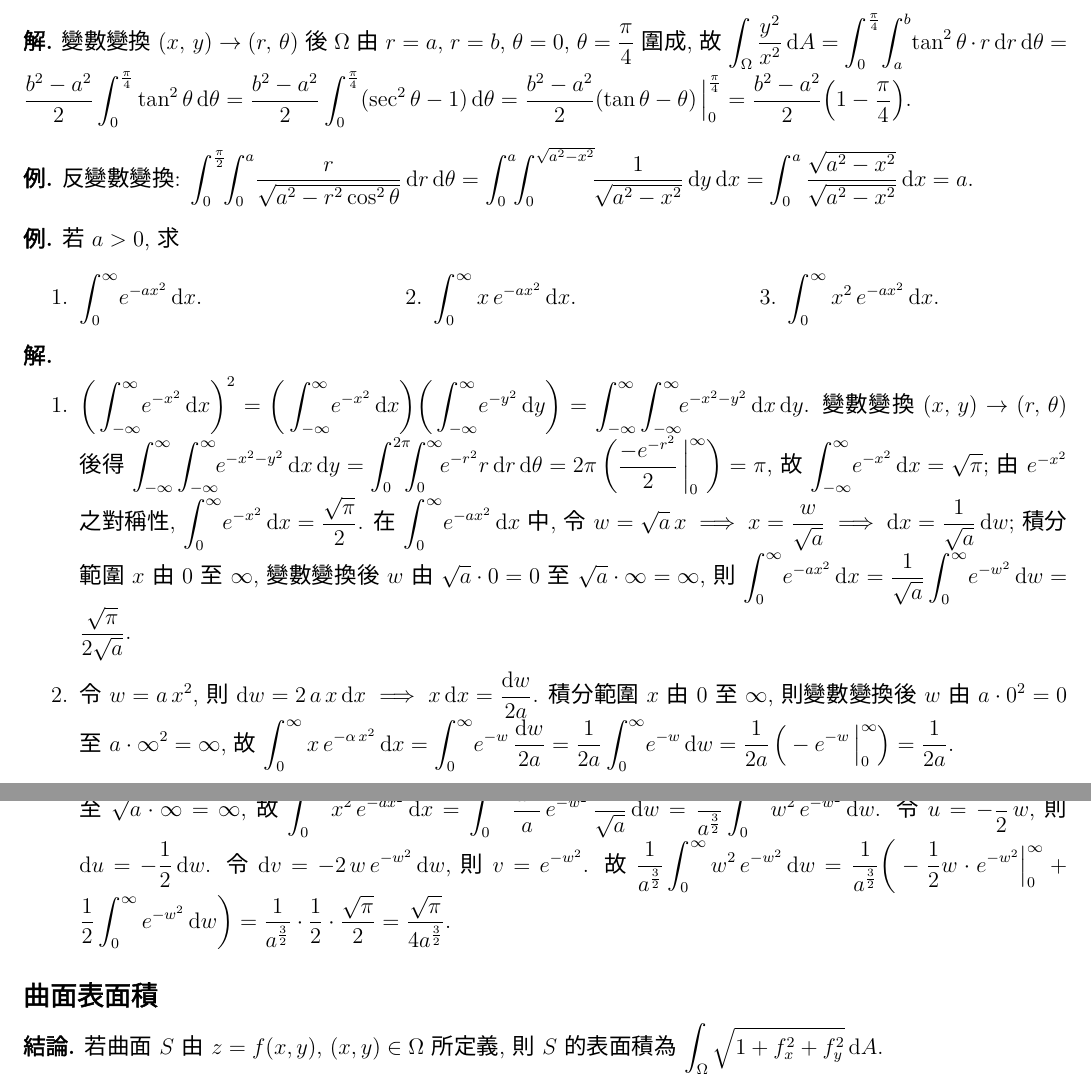
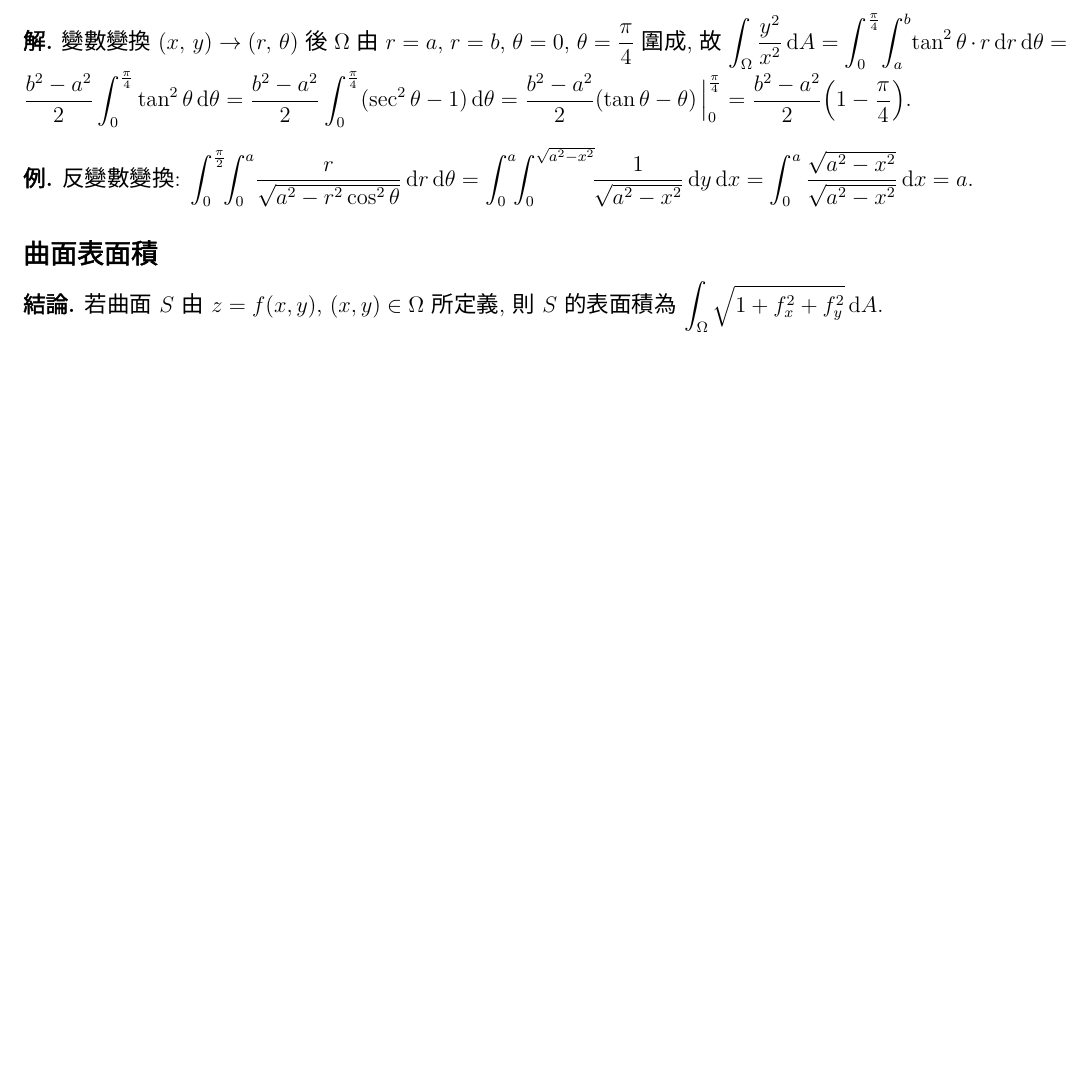
Before and after one commit to chang-ye-tu/calc, a LaTeX document (note/note07.tex): two parts of pages 10 and 11 of 17 before the commit and part of page 10 of 16 after it, the two joined at a grey line, cut so that both start at the same text, the shorter picture padded with empty space. Compiled offline with XeLaTeX; a missing font is replaced by an installed copy or a similar font.

Commit message:
Update note07

```diff
--- a/note/note07.tex
+++ b/note/note07.tex
@@ -790,25 +790,25 @@
   反變數變換: $\ds\int_0^{\frac{\pi}{2}}\!\!\int_0^a\!\frac{r}{\sqrt{a^2 - r^2\cos^2\theta}}\,\text{d}r\,\text{d}\theta = \int_0^a\!\!\int_0^{\sqrt{a^2 - x^2}}\!\!\frac{1}{\sqrt{a^2 - x^2}}\,\text{d}y\,\text{d}x = \int_0^a\frac{\sqrt{a^2 - x^2}}{\sqrt{a^2 - x^2}}\,\text{d}x = a$.
 \end{ex}
 
-\begin{ex} 若 $a > 0$, 求
-  \begin{multicols}{3}
-    \begin{enumerate}
-      \item $\ds\int_0^\infty\!e^{-ax^2}\,\text{d}x$.
-      \item $\ds\int_0^\infty x\,e^{-ax^2}\,\text{d}x$.
-      \item $\ds\int_0^\infty x^2\,e^{-ax^2}\,\text{d}x$.
-    \end{enumerate}
-  \end{multicols}
-\end{ex}
-
-\begin{sol}
-  \begin{enumerate}\setlength{\itemsep}{0pt}
-    \item[]
-    \item $\ds\bigg(\int_{-\infty}^\infty\!e^{-x^2}\,\text{d}x\bigg)^2 = \bigg(\int_{-\infty}^\infty\!e^{-x^2}\,\text{d}x\bigg)\bigg(\int_{-\infty}^\infty\!e^{-y^2}\,\text{d}y\bigg) = \int_{-\infty}^\infty\int_{-\infty}^\infty\!\!e^{-x^2 - y^2}\,\text{d}x\,\text{d}y$. 變數變換 $(x,\,y)\to(r,\,\theta)$ 後得 $\ds\int_{-\infty}^\infty\int_{-\infty}^\infty\!\!e^{-x^2 - y^2}\,\text{d}x\,\text{d}y = \int_0^{2\pi}\!\!\!\int_0^\infty\!\!e^{-r^2}r\,\text{d}r\,\text{d}\theta = 2\pi\,\bigg(\frac{-e^{-r^2}}{2}\,\bigg|_0^\infty\bigg) = \pi$, 故 $\ds\int_{-\infty}^\infty\!e^{-x^2}\,\text{d}x = \sqrt{\pi}$; 由 $e^{-x^2}$ 之對稱性, $\ds\int_0^\infty\!e^{-x^2}\,\text{d}x = \frac{\sqrt{\pi}}{2}$. 在 $\ds\int_0^\infty\!e^{-ax^2}\,\text{d}x$ 中, 令 $\ds w = \sqrt{a}\,x\ie x = \frac{w}{\sqrt{a}}\ie\mathrm{d}x = \frac{1}{\sqrt{a}}\,\mathrm{d}w$; 積分範圍 $x$ 由 $0$ 至 $\infty$, 變數變換後 $w$ 由 $\ds\sqrt{a}\cdot 0 = 0$ 至 $\ds\sqrt{a}\cdot\infty = \infty$, 則 $\ds\int_0^\infty\!e^{-ax^2}\,\text{d}x = \frac{1}{\sqrt{a}}\int_0^\infty\!e^{-w^2}\,\text{d}w = \frac{\sqrt{\pi}}{2\sqrt{a}}$.
-    \item 令 $\ds w = a\,x^2$, 則 $\ds\mathrm{d}w = 2\,a\,x\,\mathrm{d}x \ie x\,\mathrm{d}x = \frac{\mathrm{d}w}{2a}$. 積分範圍 $x$ 由 $0$ 至 $\infty$, 則變數變換後 $w$ 由 $\ds a\cdot 0^2 = 0$ 至 $\ds a\cdot\infty^2 = \infty$, 故 $\ds\int_0^\infty x\,e^{-\alpha\,x^2}\,\mathrm{d}x = \int_0^\infty\!e^{-w}\,\frac{\mathrm{d}w}{2a} = \frac{1}{2a}\int_0^\infty\!e^{-w}\,\mathrm{d}w = \frac{1}{2a}\,\Big(-e^{-w}\,\Big|_0^\infty\Big) = \frac{1}{2a}$.
-    \item 令 $\ds w = \sqrt{a}\,x\ie x = \frac{w}{\sqrt{a}}\ie\mathrm{d}x = \frac{1}{\sqrt{a}}\,\mathrm{d}w$; 積分範圍 $x$ 由 $0$ 至 $\infty$, 變數變換後 $w$ 由 $\ds\sqrt{a}\cdot 0 = 0$ 至 $\ds\sqrt{a}\cdot\infty = \infty$, 故 $\ds\int_0^\infty x^2\,e^{-a x^2}\,\mathrm{d}x = \int_0^\infty\frac{w^2}{a}\,e^{-w^2}\,\frac{1}{\sqrt{a}}\,\mathrm{d}w = \frac{1}{a^\frac{3}{2}}\int_0^\infty w^2\,e^{-w^2}\,\mathrm{d}w$. 令 $\ds u = -\frac{1}{2}\,w$, 則 $\ds\mathrm{d}u = -\frac{1}{2}\,\mathrm{d}w$. 令 $\ds\mathrm{d}v = -2\,w\,e^{-w^2}\,\mathrm{d}w$, 則 $\ds v = e^{-w^2}$. 故 $\ds\frac{1}{a^\frac{3}{2}}\int_0^\infty w^2\,e^{-w^2}\,\mathrm{d}w = \frac{1}{a^\frac{3}{2}}\bigg(-\frac{1}{2}w\cdot e^{-w^2}\Big|_0^\infty + \frac{1}{2}\int_0^\infty e^{-w^2}\,\mathrm{d}w\bigg) = \frac{1}{a^\frac{3}{2}}\cdot\frac{1}{2}\cdot\frac{\sqrt{\pi}}{2} = \frac{\sqrt{\pi}}{4a^\frac{3}{2}}$.
-  \end{enumerate}
-\end{sol}
-
+%\begin{ex} 若 $a > 0$, 求
+%  \begin{multicols}{3}
+%    \begin{enumerate}
+%      \item $\ds\int_0^\infty\!e^{-ax^2}\,\text{d}x$.
+%      \item $\ds\int_0^\infty x\,e^{-ax^2}\,\text{d}x$.
+%      \item $\ds\int_0^\infty x^2\,e^{-ax^2}\,\text{d}x$.
+%    \end{enumerate}
+%  \end{multicols}
+%\end{ex}
+%
+%\begin{sol}
+%  \begin{enumerate}\setlength{\itemsep}{0pt}
+%    \item[]
+%    \item $\ds\bigg(\int_{-\infty}^\infty\!e^{-x^2}\,\text{d}x\bigg)^2 = \bigg(\int_{-\infty}^\infty\!e^{-x^2}\,\text{d}x\bigg)\bigg(\int_{-\infty}^\infty\!e^{-y^2}\,\text{d}y\bigg) = \int_{-\infty}^\infty\int_{-\infty}^\infty\!\!e^{-x^2 - y^2}\,\text{d}x\,\text{d}y$. 變數變換 $(x,\,y)\to(r,\,\theta)$ 後得 $\ds\int_{-\infty}^\infty\int_{-\infty}^\infty\!\!e^{-x^2 - y^2}\,\text{d}x\,\text{d}y = \int_0^{2\pi}\!\!\!\int_0^\infty\!\!e^{-r^2}r\,\text{d}r\,\text{d}\theta = 2\pi\,\bigg(\frac{-e^{-r^2}}{2}\,\bigg|_0^\infty\bigg) = \pi$, 故 $\ds\int_{-\infty}^\infty\!e^{-x^2}\,\text{d}x = \sqrt{\pi}$; 由 $e^{-x^2}$ 之對稱性, $\ds\int_0^\infty\!e^{-x^2}\,\text{d}x = \frac{\sqrt{\pi}}{2}$. 在 $\ds\int_0^\infty\!e^{-ax^2}\,\text{d}x$ 中, 令 $\ds w = \sqrt{a}\,x\ie x = \frac{w}{\sqrt{a}}\ie\mathrm{d}x = \frac{1}{\sqrt{a}}\,\mathrm{d}w$; 積分範圍 $x$ 由 $0$ 至 $\infty$, 變數變換後 $w$ 由 $\ds\sqrt{a}\cdot 0 = 0$ 至 $\ds\sqrt{a}\cdot\infty = \infty$, 則 $\ds\int_0^\infty\!e^{-ax^2}\,\text{d}x = \frac{1}{\sqrt{a}}\int_0^\infty\!e^{-w^2}\,\text{d}w = \frac{\sqrt{\pi}}{2\sqrt{a}}$.
+%    \item 令 $\ds w = a\,x^2$, 則 $\ds\mathrm{d}w = 2\,a\,x\,\mathrm{d}x \ie x\,\mathrm{d}x = \frac{\mathrm{d}w}{2a}$. 積分範圍 $x$ 由 $0$ 至 $\infty$, 則變數變換後 $w$ 由 $\ds a\cdot 0^2 = 0$ 至 $\ds a\cdot\infty^2 = \infty$, 故 $\ds\int_0^\infty x\,e^{-\alpha\,x^2}\,\mathrm{d}x = \int_0^\infty\!e^{-w}\,\frac{\mathrm{d}w}{2a} = \frac{1}{2a}\int_0^\infty\!e^{-w}\,\mathrm{d}w = \frac{1}{2a}\,\Big(-e^{-w}\,\Big|_0^\infty\Big) = \frac{1}{2a}$.
+%    \item 令 $\ds w = \sqrt{a}\,x\ie x = \frac{w}{\sqrt{a}}\ie\mathrm{d}x = \frac{1}{\sqrt{a}}\,\mathrm{d}w$; 積分範圍 $x$ 由 $0$ 至 $\infty$, 變數變換後 $w$ 由 $\ds\sqrt{a}\cdot 0 = 0$ 至 $\ds\sqrt{a}\cdot\infty = \infty$, 故 $\ds\int_0^\infty x^2\,e^{-a x^2}\,\mathrm{d}x = \int_0^\infty\frac{w^2}{a}\,e^{-w^2}\,\frac{1}{\sqrt{a}}\,\mathrm{d}w = \frac{1}{a^\frac{3}{2}}\int_0^\infty w^2\,e^{-w^2}\,\mathrm{d}w$. 令 $\ds u = -\frac{1}{2}\,w$, 則 $\ds\mathrm{d}u = -\frac{1}{2}\,\mathrm{d}w$. 令 $\ds\mathrm{d}v = -2\,w\,e^{-w^2}\,\mathrm{d}w$, 則 $\ds v = e^{-w^2}$. 故 $\ds\frac{1}{a^\frac{3}{2}}\int_0^\infty w^2\,e^{-w^2}\,\mathrm{d}w = \frac{1}{a^\frac{3}{2}}\bigg(-\frac{1}{2}w\cdot e^{-w^2}\Big|_0^\infty + \frac{1}{2}\int_0^\infty e^{-w^2}\,\mathrm{d}w\bigg) = \frac{1}{a^\frac{3}{2}}\cdot\frac{1}{2}\cdot\frac{\sqrt{\pi}}{2} = \frac{\sqrt{\pi}}{4a^\frac{3}{2}}$.
+%  \end{enumerate}
+%\end{sol}
+%
 \subsection*{曲面表面積}
 
 \begin{fact}
```
Also changed, not shown: note/note07.pdf.
